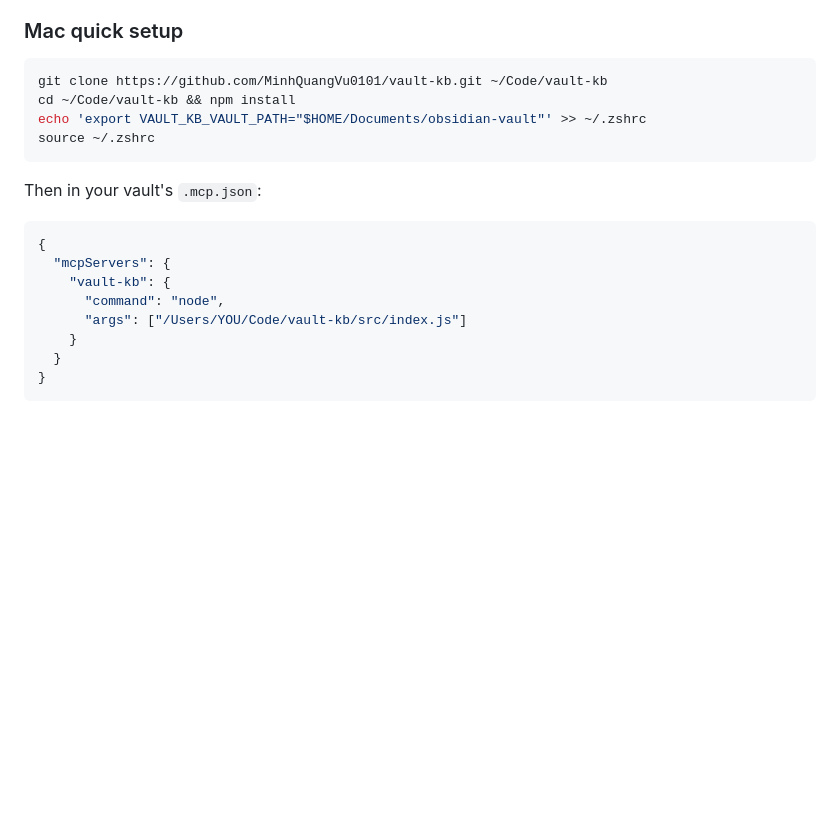
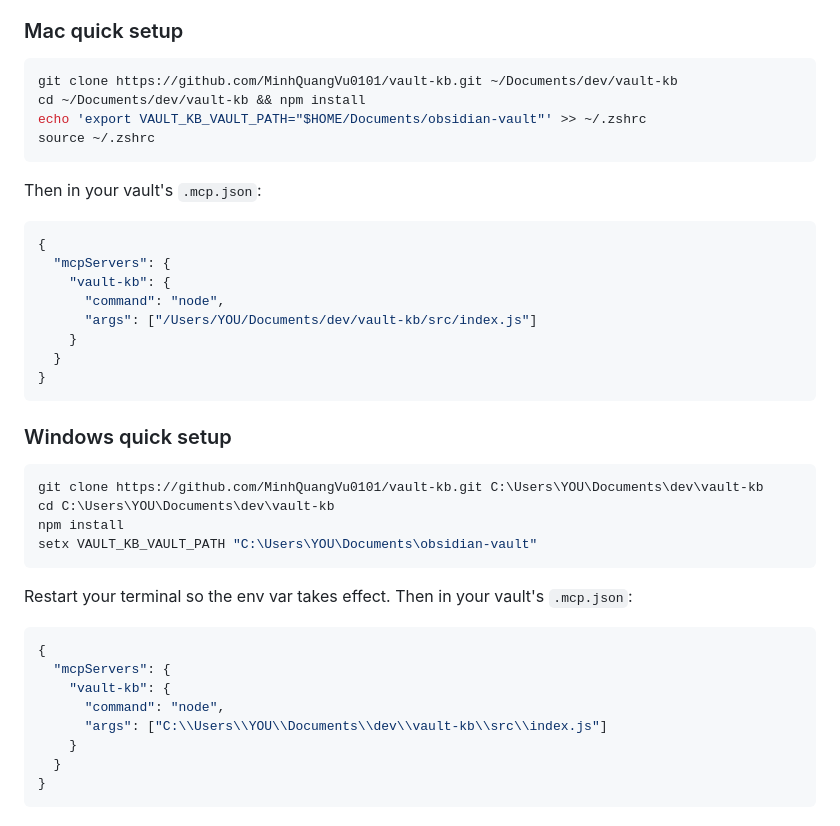
Before and after one commit to MinhQuangVu0101/vault-kb, a Markdown page: README.md, the part around the change. Drawn GitHub-style; blank space fills up the shorter version.

Commit message:
docs: README mac + windows setup use ~/Documents/dev/vault-kb
Mac path was ~/Code/vault-kb in the spec, but user's convention is
~/Documents/dev/. Windows example added alongside so both platforms
have a concrete recipe.

Co-Authored-By: Claude Opus 4.6 (1M context) <noreply@anthropic.com>

````diff
--- a/README.md
+++ b/README.md
@@ -45,8 +45,8 @@ The env var takes precedence when both are set. `indexPath` and `hardExcludedFol
 ### Mac quick setup
 
 ```bash
-git clone https://github.com/MinhQuangVu0101/vault-kb.git ~/Code/vault-kb
-cd ~/Code/vault-kb && npm install
+git clone https://github.com/MinhQuangVu0101/vault-kb.git ~/Documents/dev/vault-kb
+cd ~/Documents/dev/vault-kb && npm install
 echo 'export VAULT_KB_VAULT_PATH="$HOME/Documents/obsidian-vault"' >> ~/.zshrc
 source ~/.zshrc
 ```
@@ -58,7 +58,29 @@ Then in your vault's `.mcp.json`:
   "mcpServers": {
     "vault-kb": {
       "command": "node",
-      "args": ["/Users/YOU/Code/vault-kb/src/index.js"]
+      "args": ["/Users/YOU/Documents/dev/vault-kb/src/index.js"]
+    }
+  }
+}
+```
+
+### Windows quick setup
+
+```powershell
+git clone https://github.com/MinhQuangVu0101/vault-kb.git C:\Users\YOU\Documents\dev\vault-kb
+cd C:\Users\YOU\Documents\dev\vault-kb
+npm install
+setx VAULT_KB_VAULT_PATH "C:\Users\YOU\Documents\obsidian-vault"
+```
+
+Restart your terminal so the env var takes effect. Then in your vault's `.mcp.json`:
+
+```json
+{
+  "mcpServers": {
+    "vault-kb": {
+      "command": "node",
+      "args": ["C:\\Users\\YOU\\Documents\\dev\\vault-kb\\src\\index.js"]
     }
   }
 }
````
